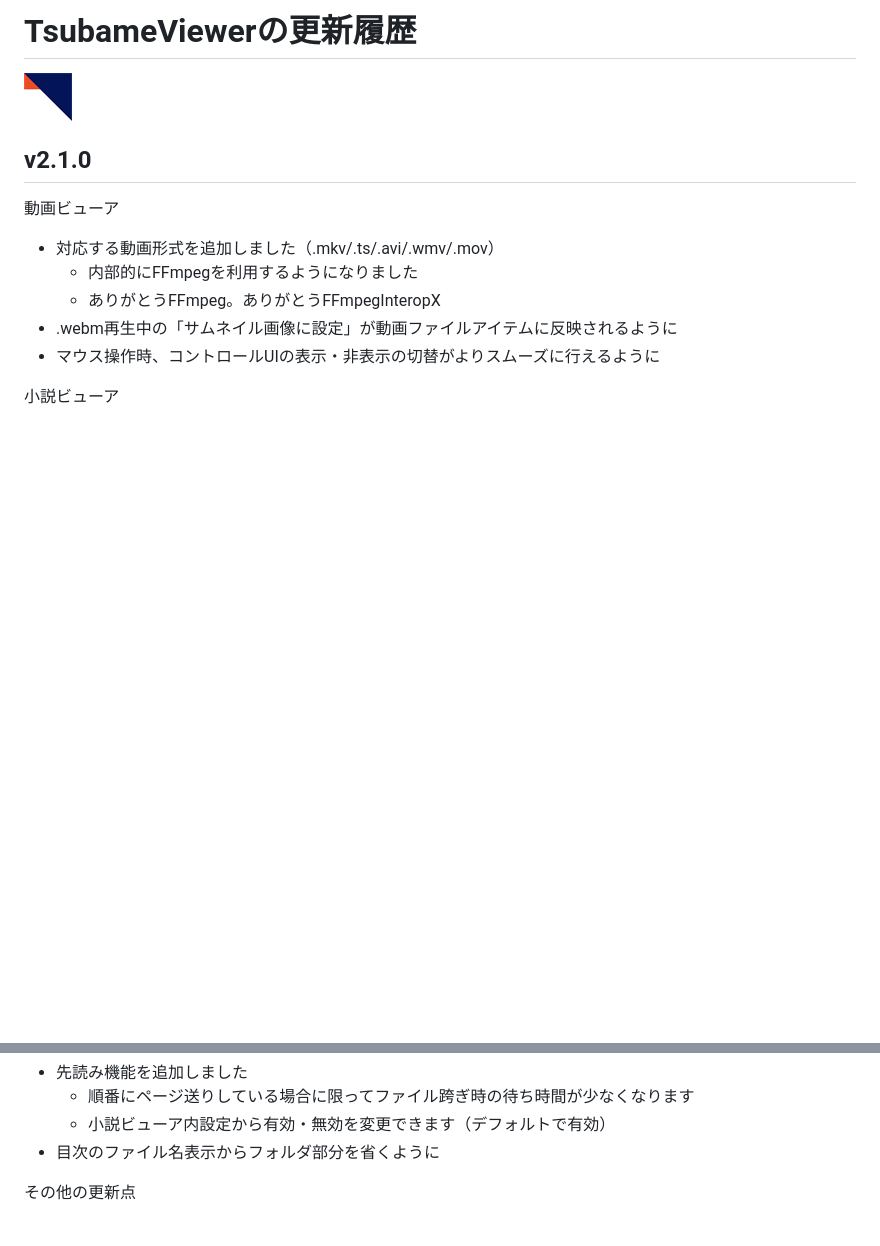
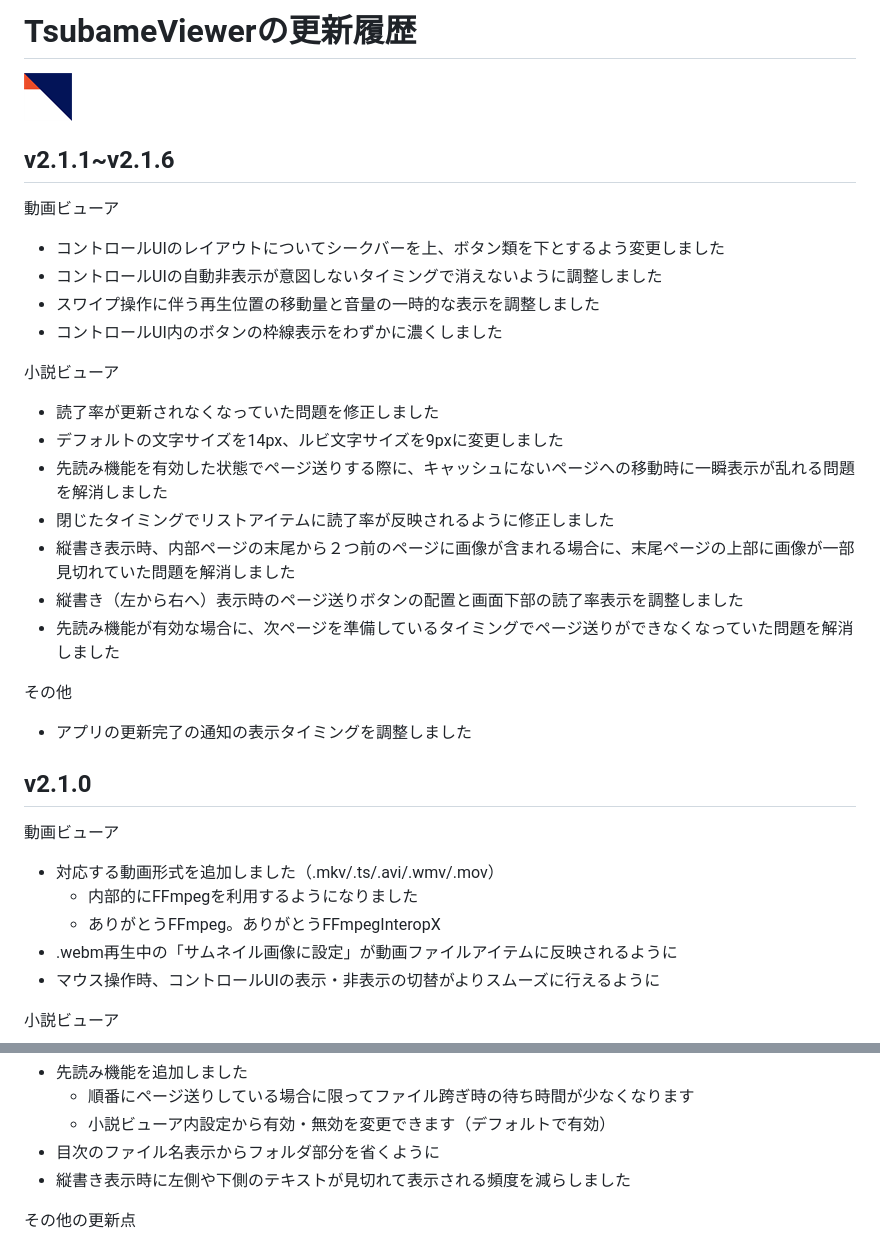
Before and after one commit to tor4kichi/tor4kichi.github.io, a Markdown page: tsubame_viewer/updates.md, 2 parts joined by grey strips. Rendered like a GitHub page; blank space fills up the shorter version.

Commit message:
TsubameViewer update to v2.1.6

```diff
--- a/tsubame_viewer/updates.md
+++ b/tsubame_viewer/updates.md
@@ -1,6 +1,29 @@
 # TsubameViewerの更新履歴
 
 ![TsubameViewerのアイコン画像](updates-icon.png)
+
+## v2.1.1~v2.1.6
+
+動画ビューア
+
+* コントロールUIのレイアウトについてシークバーを上、ボタン類を下とするよう変更しました
+* コントロールUIの自動非表示が意図しないタイミングで消えないように調整しました
+* スワイプ操作に伴う再生位置の移動量と音量の一時的な表示を調整しました
+* コントロールUI内のボタンの枠線表示をわずかに濃くしました
+
+小説ビューア
+
+* 読了率が更新されなくなっていた問題を修正しました
+* デフォルトの文字サイズを14px、ルビ文字サイズを9pxに変更しました
+* 先読み機能を有効した状態でページ送りする際に、キャッシュにないページへの移動時に一瞬表示が乱れる問題を解消しました
+* 閉じたタイミングでリストアイテムに読了率が反映されるように修正しました
+* 縦書き表示時、内部ページの末尾から２つ前のページに画像が含まれる場合に、末尾ページの上部に画像が一部見切れていた問題を解消しました
+* 縦書き（左から右へ）表示時のページ送りボタンの配置と画面下部の読了率表示を調整しました
+* 先読み機能が有効な場合に、次ページを準備しているタイミングでページ送りができなくなっていた問題を解消しました
+
+その他
+
+* アプリの更新完了の通知の表示タイミングを調整しました
 
 ## v2.1.0
 
@@ -18,6 +41,7 @@
   * 順番にページ送りしている場合に限ってファイル跨ぎ時の待ち時間が少なくなります
   * 小説ビューア内設定から有効・無効を変更できます（デフォルトで有効）
 * 目次のファイル名表示からフォルダ部分を省くように
+* 縦書き表示時に左側や下側のテキストが見切れて表示される頻度を減らしました
 
 その他の更新点
 
```
